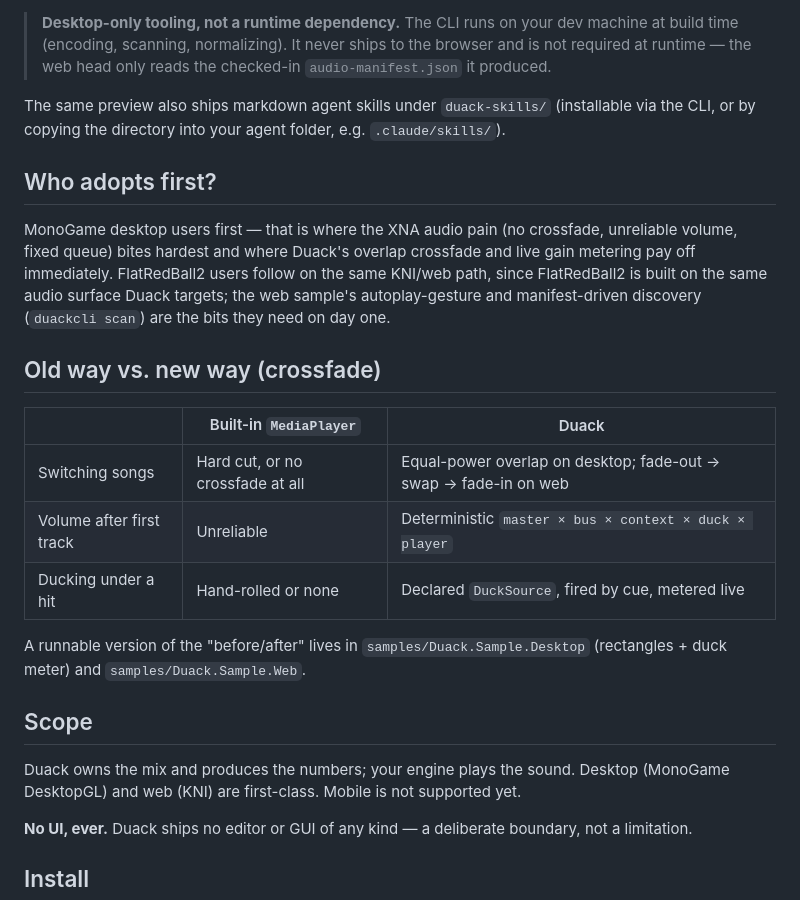
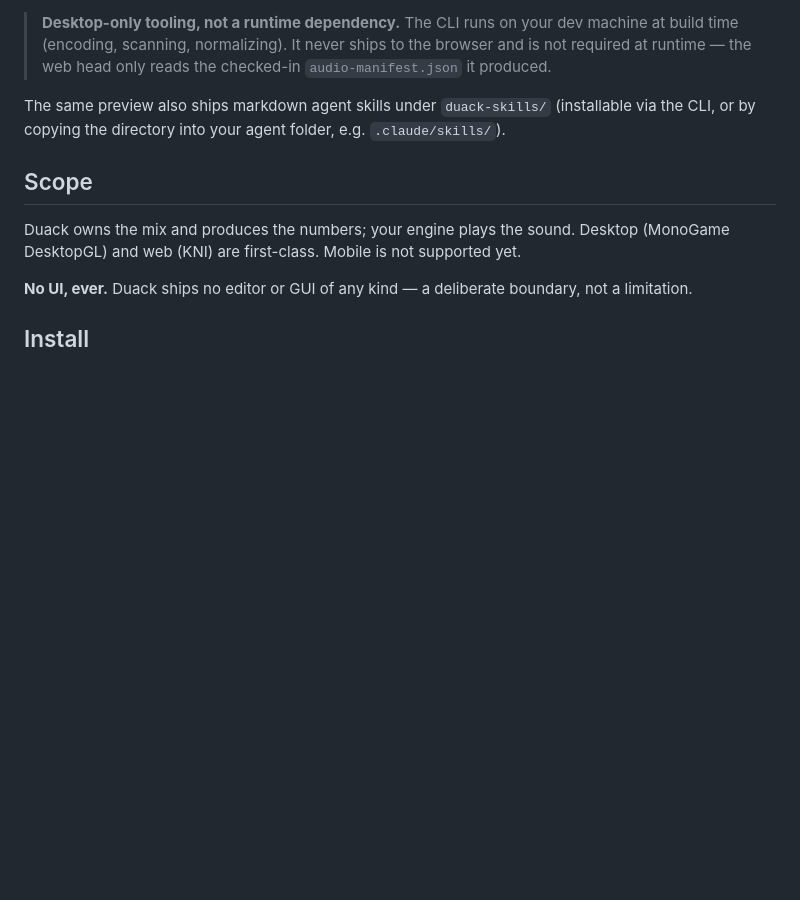
Before and after one commit to ultimateownsz/Duack, a Markdown page: README.md, the part around the change. GitHub-like rendering; blank space fills up the shorter version.

Commit message:
Update README.md
fix some wrong promises of the readme

```diff
--- a/README.md
+++ b/README.md
@@ -143,25 +143,6 @@ In this preview, run it from the repository: `dotnet run --project tools/DuackCl
 
 The same preview also ships markdown agent skills under `duack-skills/` (installable via the CLI, or by copying the directory into your agent folder, e.g. `.claude/skills/`).
 
-## Who adopts first?
-
-MonoGame desktop users first — that is where the XNA audio pain (no crossfade, unreliable
-volume, fixed queue) bites hardest and where Duack's overlap crossfade and live gain metering
-pay off immediately. FlatRedBall2 users follow on the same KNI/web path, since FlatRedBall2
-is built on the same audio surface Duack targets; the web sample's autoplay-gesture and
-manifest-driven discovery (`duackcli scan`) are the bits they need on day one.
-
-## Old way vs. new way (crossfade)
-
-| | Built-in `MediaPlayer` | Duack |
-|---|---|---|
-| Switching songs | Hard cut, or no crossfade at all | Equal-power overlap on desktop; fade-out → swap → fade-in on web |
-| Volume after first track | Unreliable | Deterministic `master × bus × context × duck × player` |
-| Ducking under a hit | Hand-rolled or none | Declared `DuckSource`, fired by cue, metered live |
-
-A runnable version of the "before/after" lives in `samples/Duack.Sample.Desktop` (rectangles +
-duck meter) and `samples/Duack.Sample.Web`.
-
 ## Scope
 
 Duack owns the mix and produces the numbers; your engine plays the sound. Desktop (MonoGame DesktopGL) and web (KNI) are first-class. Mobile is not supported yet.
```
